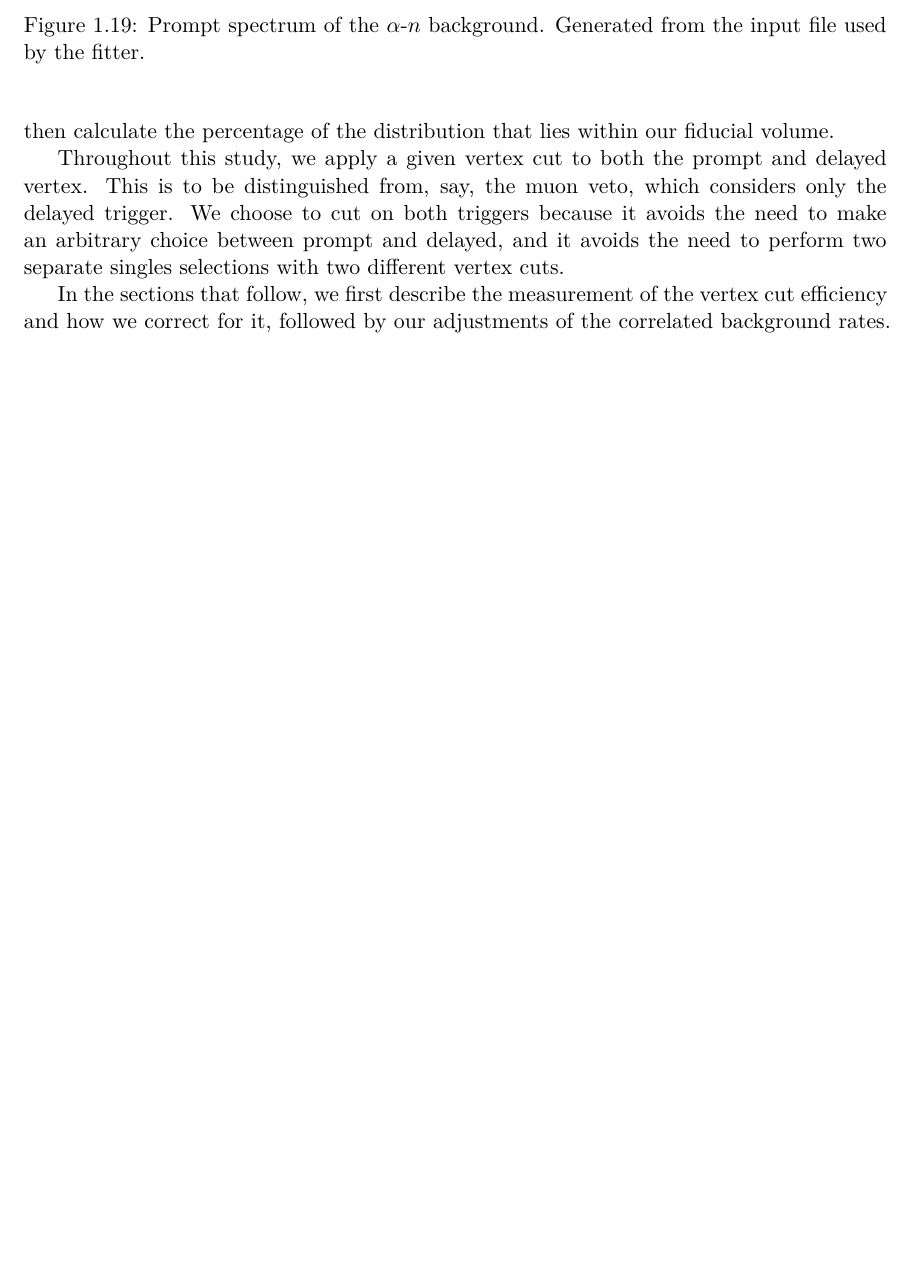
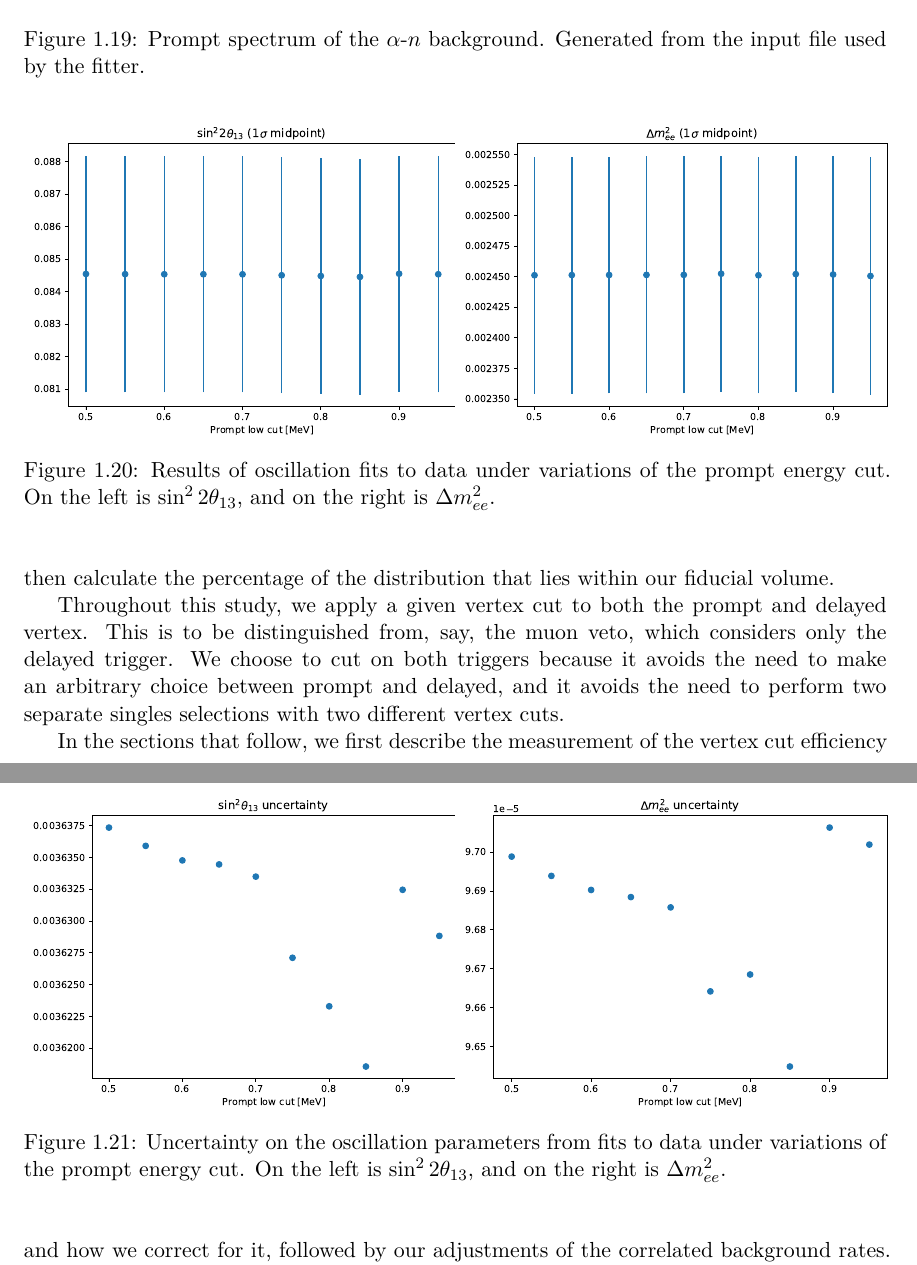
Before and after one commit to mjkramer/thesis, a LaTeX thesis (chapters/CutVary.tex): part of page 25 of 29 before the commit and two parts of pages 25 and 26 of 29 after it, the two joined at a grey line, cut so that both start at the same text, the shorter picture padded with empty space. Compiled offline with XeLaTeX.

Commit message:
Update CutVary

```diff
--- a/chapters/CutVary.tex
+++ b/chapters/CutVary.tex
@@ -394,6 +394,28 @@ As shown in Fig.~XXX, the toy MC predicts no shift in the best-fit oscillation p
 
 Meanwhile, Fig.~XXX shows the results of fitting actual data. Happily, there is no significant change in the best-fit values of $\SinSq$ and $\Dmsqee$ when we vary the prompt cut. Likewise, the uncertainty remains stable. Thus, with minimal effort, we have demonstrated that our analysis is stable against changes in the prompt cut, and that there is nothing suboptimal about the nominal cut of 0.7~MeV.
 
+\begin{figure}[ht]
+  \begin{minipage}{0.5\linewidth}%
+    \includegraphics[scale=0.48]{CutVary/PromptCut/s2t_mid.pdf}%
+  \end{minipage}%
+  \begin{minipage}{0.5\linewidth}%
+    \includegraphics[scale=0.48]{CutVary/PromptCut/dm2_mid.pdf}%
+  \end{minipage}%
+  \caption{Results of oscillation fits to data under variations of the prompt energy cut. On the left is $\SinSq$, and on the right is $\Dmsqee$.}
+  \label{fig:cutVaryPromptCutResultsData}
+\end{figure}
+
+\begin{figure}[ht]
+  \begin{minipage}{0.5\linewidth}%
+    \includegraphics[scale=0.48]{CutVary/PromptCut/unc_s2t.pdf}%
+  \end{minipage}%
+  \begin{minipage}{0.5\linewidth}%
+    \includegraphics[scale=0.48]{CutVary/PromptCut/unc_dm2.pdf}%
+  \end{minipage}%
+  \caption{Uncertainty on the oscillation parameters from fits to data under variations of the prompt energy cut. On the left is $\SinSq$, and on the right is $\Dmsqee$.}
+  \label{fig:cutVaryPromptCutUncData}
+\end{figure}
+
 \section{Vertex cut}
 \label{sec:cutVaryVertexCut}
 
```
Also changed, not shown: images/CutVary/PromptCut/unc_dm2.pdf (added), images/CutVary/PromptCut/unc_s2t.pdf (added).
